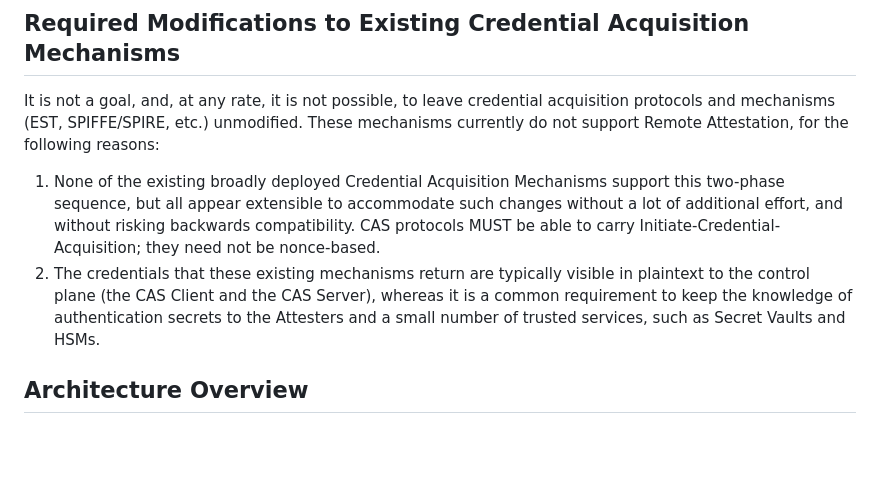
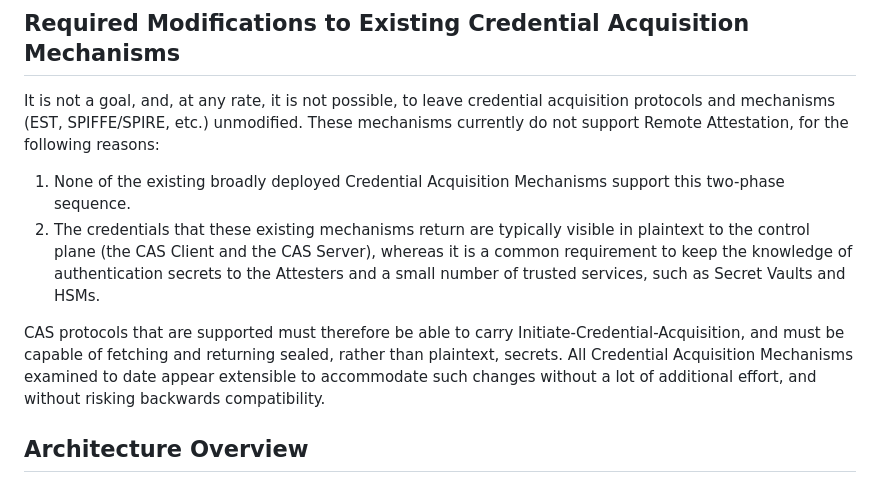
Before and after one commit to TheBankster/rats-tacra, a Markdown page: draft-novak-rats-tacra.md, the part around the change. Drawn GitHub-style; blank space fills up the shorter version.

Commit message:
More proofreading magic

```diff
--- a/draft-novak-rats-tacra.md
+++ b/draft-novak-rats-tacra.md
@@ -261,8 +261,11 @@ The design goals specified here fully align with the TWI SIG requirements, while
 It is not a goal, and, at any rate, it is not possible, to leave credential acquisition protocols and mechanisms (EST, SPIFFE/SPIRE, etc.) unmodified.
 These mechanisms currently do not support Remote Attestation, for the following reasons:
 
-1. None of the existing broadly deployed Credential Acquisition Mechanisms support this two-phase sequence, but all appear extensible to accommodate such changes without a lot of additional effort, and without risking backwards compatibility. CAS protocols MUST be able to carry Initiate-Credential-Acquisition; they need not be nonce-based.
+1. None of the existing broadly deployed Credential Acquisition Mechanisms support this two-phase sequence.
 2. The credentials that these existing mechanisms return are typically visible in plaintext to the control plane (the CAS Client and the CAS Server), whereas it is a common requirement to keep the knowledge of authentication secrets to the Attesters and a small number of trusted services, such as Secret Vaults and HSMs.
+
+CAS protocols that are supported must therefore be able to carry Initiate-Credential-Acquisition, and must be capable of fetching and returning sealed, rather than plaintext, secrets.
+All Credential Acquisition Mechanisms examined to date appear extensible to accommodate such changes without a lot of additional effort, and without risking backwards compatibility.
 
 ## Architecture Overview
 
```
